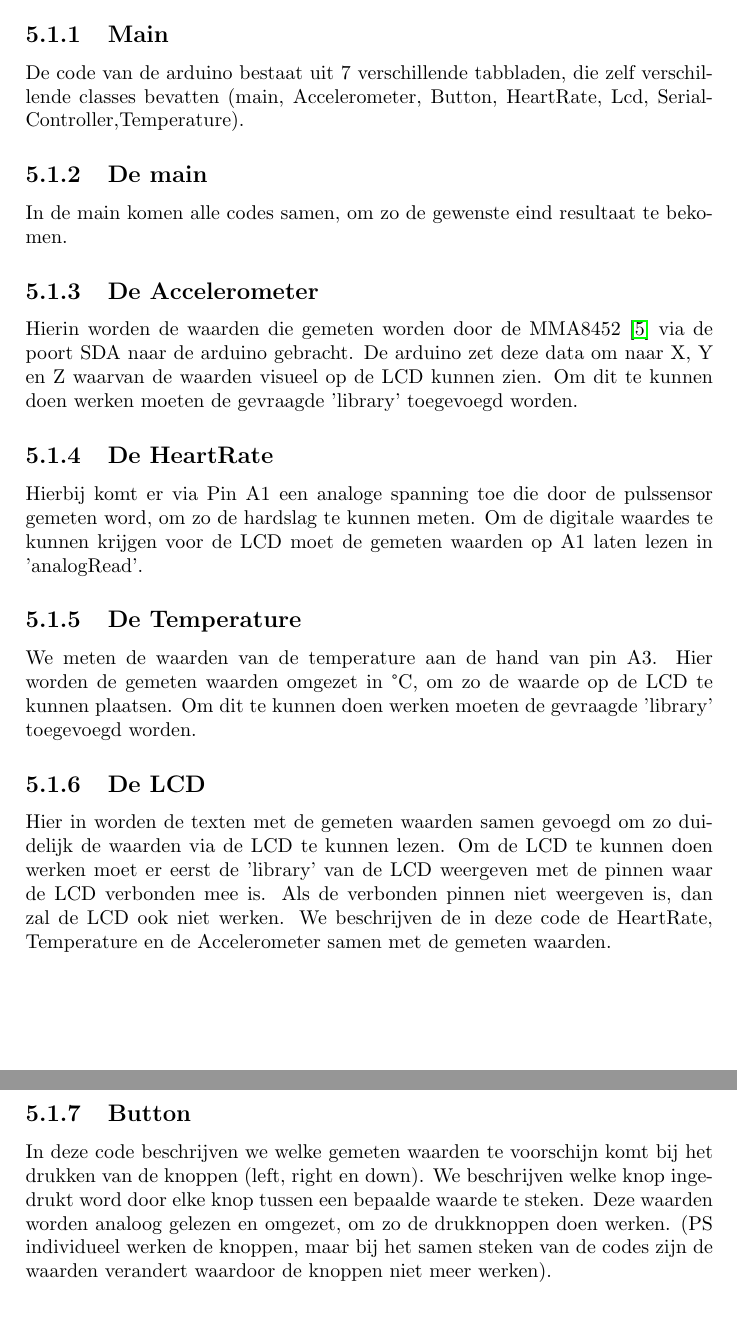
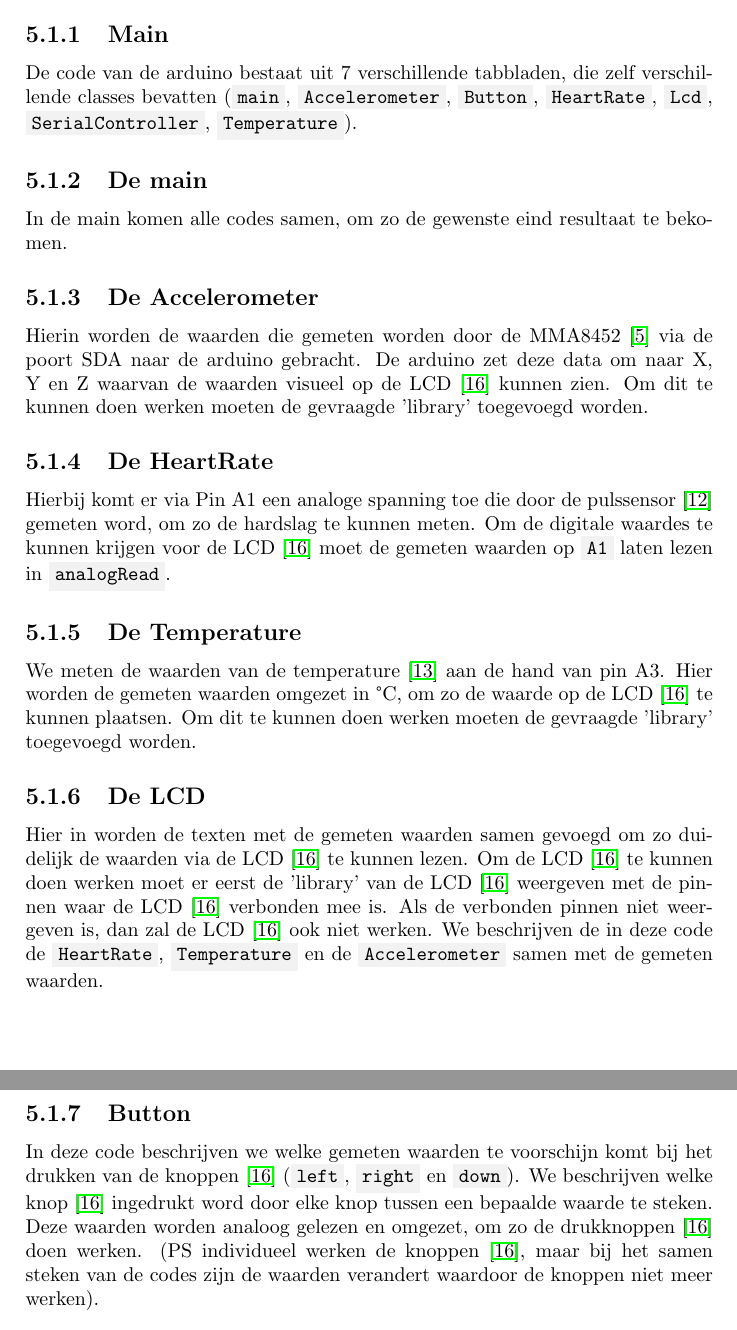
Before and after one commit to Reavershark/projectwerk1-2018-biometrics-report, a LaTeX document (report.tex): two parts of pages 11 and 12 of 18, joined at a grey line, cut so that both start at the same text. Compiled offline with pdfLaTeX.

Commit message:
citaties toegevoegd aan text

```diff
--- a/report.tex
+++ b/report.tex
@@ -173,35 +173,35 @@
         \subsection{Main}
             %JVD
             De code van de arduino bestaat uit 7 verschillende tabbladen, die zelf verschillende classes bevatten
-            (main, Accelerometer, Button, HeartRate, Lcd, SerialController,Temperature).
+            (\code{main}, \code{Accelerometer}, \code{Button}, \code{HeartRate}, \code{Lcd}, \code{SerialController}, \code{Temperature}).
             \subsection{De main}
                 In de main komen alle codes samen, om zo de gewenste eind resultaat te bekomen.
 
             \subsection{De Accelerometer}
                 Hierin worden de waarden die gemeten worden door de MMA8452 \cite{accel5} via de poort SDA naar de arduino gebracht.
-                De arduino zet deze data om naar X, Y en Z waarvan de waarden visueel op de LCD kunnen zien.
+                De arduino zet deze data om naar X, Y en Z waarvan de waarden visueel op de LCD \cite{lcd1} kunnen zien.
                 Om dit te kunnen doen werken moeten de gevraagde 'library' toegevoegd worden.
 
             \subsection{De HeartRate}
-                Hierbij komt er via Pin A1 een analoge spanning toe die door de pulssensor gemeten word, om zo de hardslag te kunnen meten.
-                Om de digitale waardes te kunnen krijgen voor de LCD moet de gemeten waarden op A1 laten lezen in 'analogRead'.
+                Hierbij komt er via Pin A1 een analoge spanning toe die door de pulssensor \cite{heart7} gemeten word, om zo de hardslag te kunnen meten.
+                Om de digitale waardes te kunnen krijgen voor de LCD \cite{lcd1} moet de gemeten waarden op \code{A1} laten lezen in \code{analogRead}.
 
             \subsection{De Temperature}
-                We meten de waarden van de temperature aan de hand van pin A3.
-                Hier worden de gemeten waarden omgezet in °C, om zo de waarde op de LCD te kunnen plaatsen.
+                We meten de waarden van de temperature \cite{temp1} aan de hand van pin A3.
+                Hier worden de gemeten waarden omgezet in °C, om zo de waarde op de LCD \cite{lcd1} te kunnen plaatsen.
                 Om dit te kunnen doen werken moeten de gevraagde 'library' toegevoegd worden.
 
             \subsection{De LCD}
-                Hier in worden de texten met de gemeten waarden samen gevoegd om zo duidelijk de waarden via de LCD te kunnen lezen.
-                Om de LCD te kunnen doen werken moet er eerst de 'library' van de LCD weergeven met de pinnen waar de LCD verbonden mee is.
-                Als de verbonden pinnen niet weergeven is, dan zal de LCD ook niet werken.
-                We beschrijven de in deze code de HeartRate, Temperature en de Accelerometer samen met de gemeten waarden.
+                Hier in worden de texten met de gemeten waarden samen gevoegd om zo duidelijk de waarden via de LCD \cite{lcd1} te kunnen lezen.
+                Om de LCD \cite{lcd1} te kunnen doen werken moet er eerst de 'library' van de LCD \cite{lcd1} weergeven met de pinnen waar de LCD \cite{lcd1} verbonden mee is.
+                Als de verbonden pinnen niet weergeven is, dan zal de LCD \cite{lcd1} ook niet werken.
+                We beschrijven de in deze code de \code{HeartRate}, \code{Temperature} en de \code{Accelerometer} samen met de gemeten waarden.
 
             \subsection{Button}
-                In deze code beschrijven we welke gemeten waarden te voorschijn komt bij het drukken van de knoppen (left, right en down).
-                We beschrijven welke knop ingedrukt word door elke knop tussen een bepaalde waarde te steken.
-                Deze waarden worden analoog gelezen en omgezet, om zo de drukknoppen doen werken.
-                (PS individueel werken de knoppen, maar bij het samen steken van de codes zijn de waarden verandert waardoor de knoppen niet meer werken).
+                In deze code beschrijven we welke gemeten waarden te voorschijn komt bij het drukken van de knoppen \cite{lcd1} (\code{left}, \code{right} en \code{down}).
+                We beschrijven welke knop \cite{lcd1} ingedrukt word door elke knop tussen een bepaalde waarde te steken.
+                Deze waarden worden analoog gelezen en omgezet, om zo de drukknoppen \cite{lcd1} doen werken.
+                (PS individueel werken de knoppen \cite{lcd1}, maar bij het samen steken van de codes zijn de waarden verandert waardoor de knoppen niet meer werken).
 
             \subsection{SerialController}
                 Bij deze code worden alle waarden die gemeten worden mooi bij elkaar geplaatst.
```
